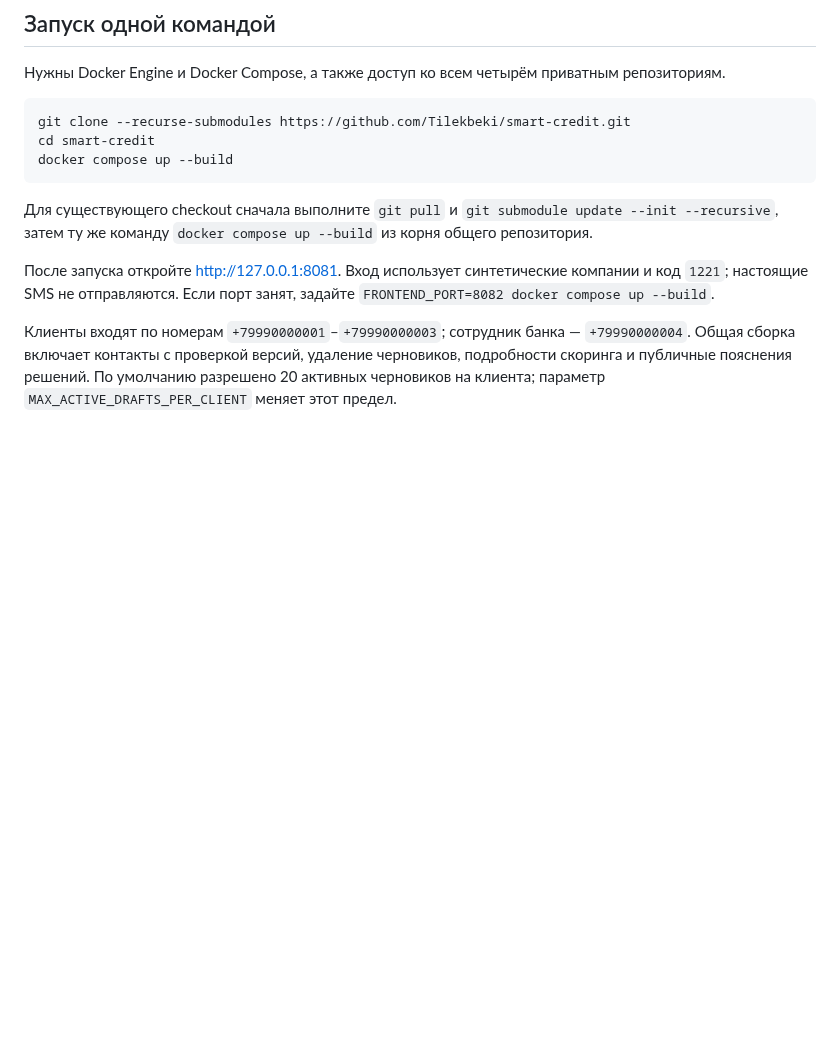
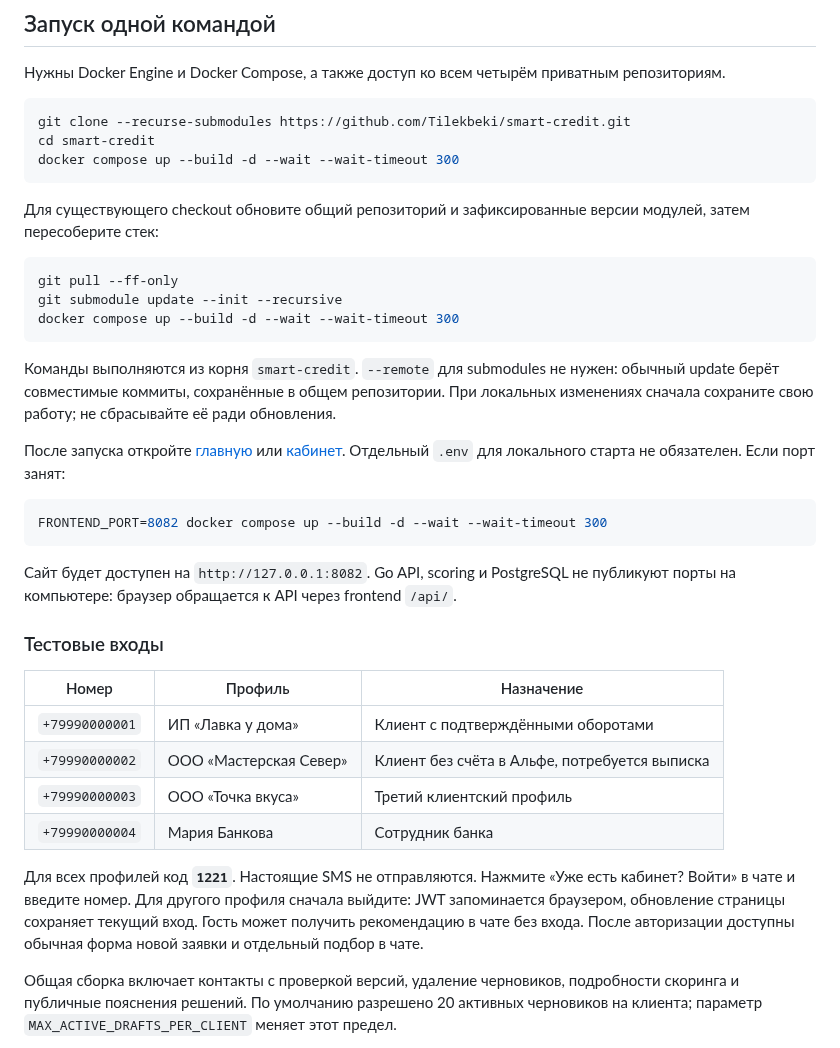
Before and after one commit to Tilekbeki/smart-credit, a Markdown page: README.md, the part around one of its changes. Rendered like a GitHub page; blank space fills up the shorter version.

````diff
--- a/README.md
+++ b/README.md
@@ -17,15 +17,49 @@
 ```sh
 git clone --recurse-submodules https://github.com/Tilekbeki/smart-credit.git
 cd smart-credit
-docker compose up --build
+docker compose up --build -d --wait --wait-timeout 300
 ```
 
-Для существующего checkout сначала выполните `git pull` и `git submodule update --init --recursive`, затем ту же команду `docker compose up --build` из корня общего репозитория.
+Для существующего checkout обновите общий репозиторий и зафиксированные версии
+модулей, затем пересоберите стек:
 
-После запуска откройте [http://127.0.0.1:8081](http://127.0.0.1:8081). Вход использует синтетические компании и код `1221`; настоящие SMS не отправляются. Если порт занят, задайте `FRONTEND_PORT=8082 docker compose up --build`.
+```sh
+git pull --ff-only
+git submodule update --init --recursive
+docker compose up --build -d --wait --wait-timeout 300
+```
 
-Клиенты входят по номерам `+79990000001`–`+79990000003`; сотрудник банка —
-`+79990000004`. Общая сборка включает контакты с проверкой версий, удаление черновиков,
+Команды выполняются из корня `smart-credit`. `--remote` для submodules не нужен:
+обычный update берёт совместимые коммиты, сохранённые в общем репозитории. При
+локальных изменениях сначала сохраните свою работу; не сбрасывайте её ради обновления.
+
+После запуска откройте [главную](http://127.0.0.1:8081) или
+[кабинет](http://127.0.0.1:8081/cabinet). Отдельный `.env` для локального старта
+не обязателен. Если порт занят:
+
+```sh
+FRONTEND_PORT=8082 docker compose up --build -d --wait --wait-timeout 300
+```
+
+Сайт будет доступен на `http://127.0.0.1:8082`. Go API, scoring и PostgreSQL
+не публикуют порты на компьютере: браузер обращается к API через frontend `/api/`.
+
+### Тестовые входы
+
+| Номер | Профиль | Назначение |
+| --- | --- | --- |
+| `+79990000001` | ИП «Лавка у дома» | Клиент с подтверждёнными оборотами |
+| `+79990000002` | ООО «Мастерская Север» | Клиент без счёта в Альфе, потребуется выписка |
+| `+79990000003` | ООО «Точка вкуса» | Третий клиентский профиль |
+| `+79990000004` | Мария Банкова | Сотрудник банка |
+
+Для всех профилей код **`1221`**. Настоящие SMS не отправляются. Нажмите
+«Уже есть кабинет? Войти» в чате и введите номер. Для другого профиля сначала
+выйдите: JWT запоминается браузером, обновление страницы сохраняет текущий вход.
+Гость может получить рекомендацию в чате без входа. После авторизации доступны
+обычная форма новой заявки и отдельный подбор в чате.
+
+Общая сборка включает контакты с проверкой версий, удаление черновиков,
 подробности скоринга и публичные пояснения решений. По умолчанию разрешено 20 активных
 черновиков на клиента; параметр `MAX_ACTIVE_DRAFTS_PER_CLIENT` меняет этот предел.
 
````
Also changed, not shown: other parts of README.md (+52 -1 lines), docs/screenshots/bank.jpg (added), docs/screenshots/chat.jpg (added), docs/screenshots/client.jpg (added), docs/screenshots/landing.jpg (added).
